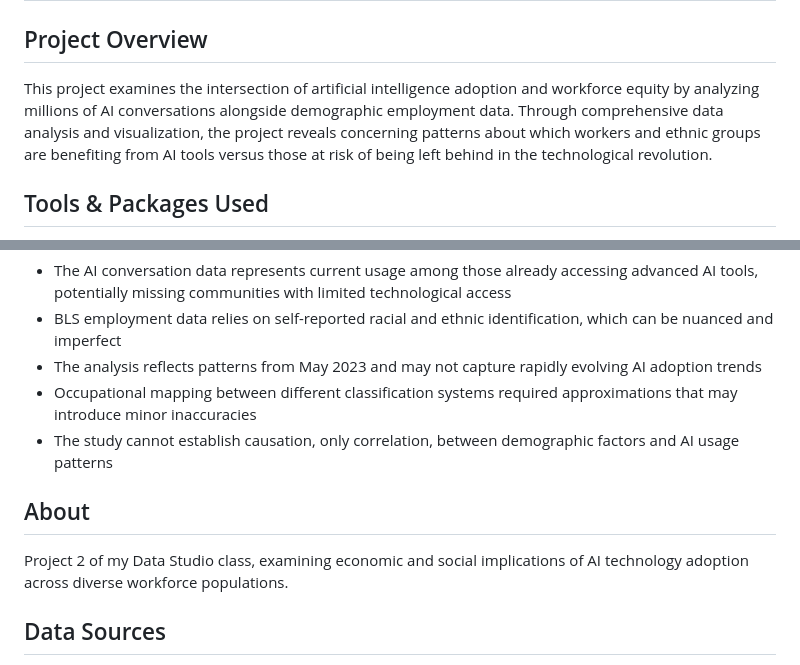
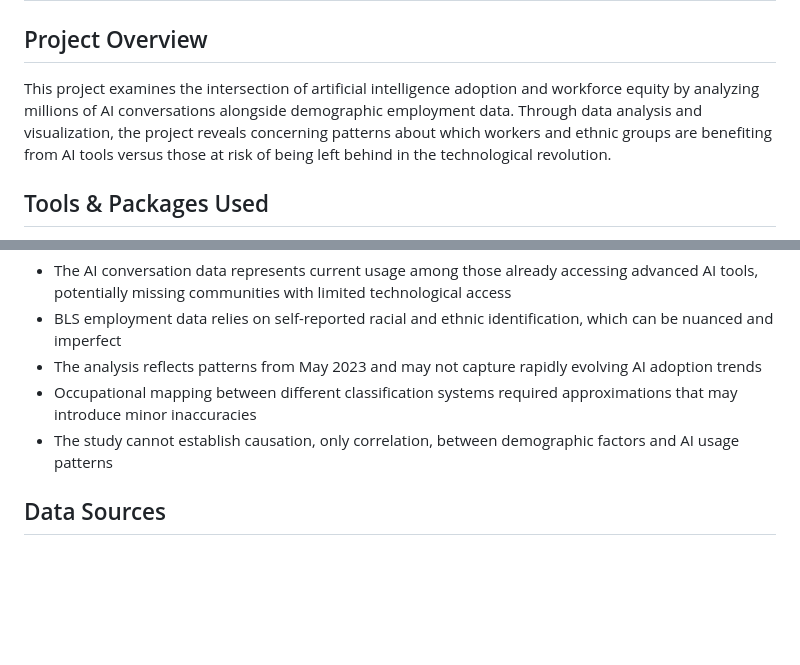
Before and after one commit to lg3394/anthropic-economic-index, a Markdown page: README.md, 2 parts joined by grey strips. Drawn GitHub-style; blank space fills up the shorter version.

```diff
--- a/README.md
+++ b/README.md
@@ -1,7 +1,7 @@
 # AI Workforce Analysis
 ## Project Overview
 
-This project examines the intersection of artificial intelligence adoption and workforce equity by analyzing millions of AI conversations alongside demographic employment data. Through comprehensive data analysis and visualization, the project reveals concerning patterns about which workers and ethnic groups are benefiting from AI tools versus those at risk of being left behind in the technological revolution.
+This project examines the intersection of artificial intelligence adoption and workforce equity by analyzing millions of AI conversations alongside demographic employment data. Through data analysis and visualization, the project reveals concerning patterns about which workers and ethnic groups are benefiting from AI tools versus those at risk of being left behind in the technological revolution.
 
 ## Tools & Packages Used
 
@@ -47,9 +47,6 @@ The analysis combines quantitative data processing with clear visual storytellin
 - Occupational mapping between different classification systems required approximations that may introduce minor inaccuracies
 - The study cannot establish causation, only correlation, between demographic factors and AI usage patterns
 
-## About
-Project 2 of my Data Studio class, examining economic and social implications of AI technology adoption across diverse workforce populations.
-
 ## Data Sources
 - [Anthropic Economic Index](https://github.com/anthropics/economic-index) - AI task mapping and conversation analysis
 - [Bureau of Labor Statistics Table 8](https://www.bls.gov/cps/cpsaat08.htm) - Occupations by ethnicity (May 2023)
```
